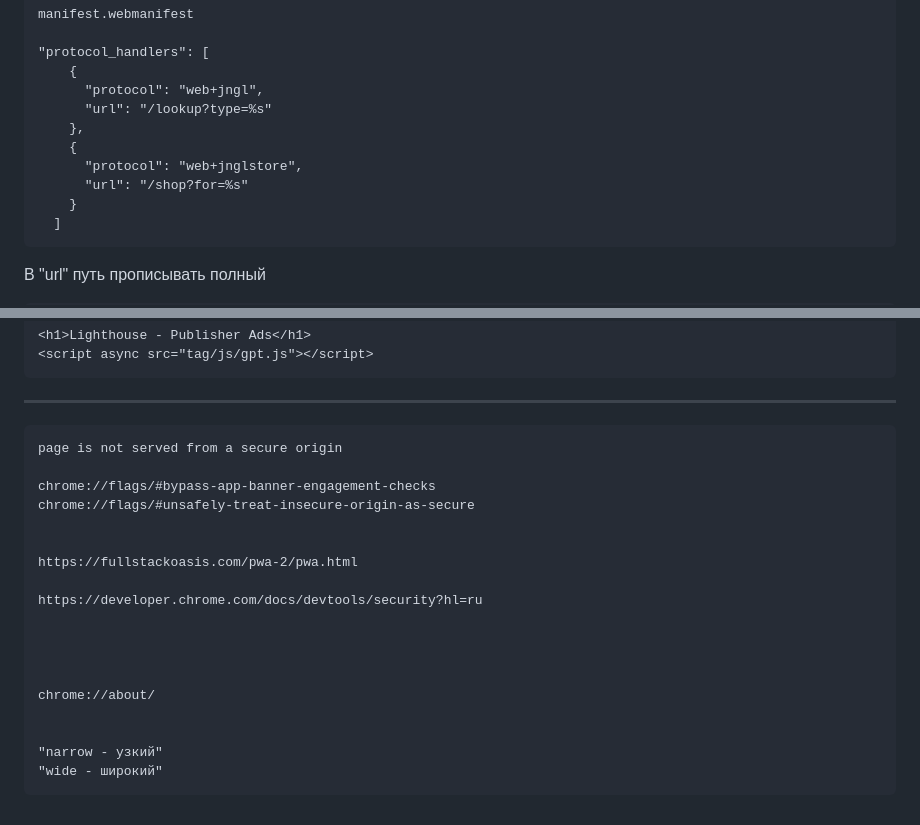
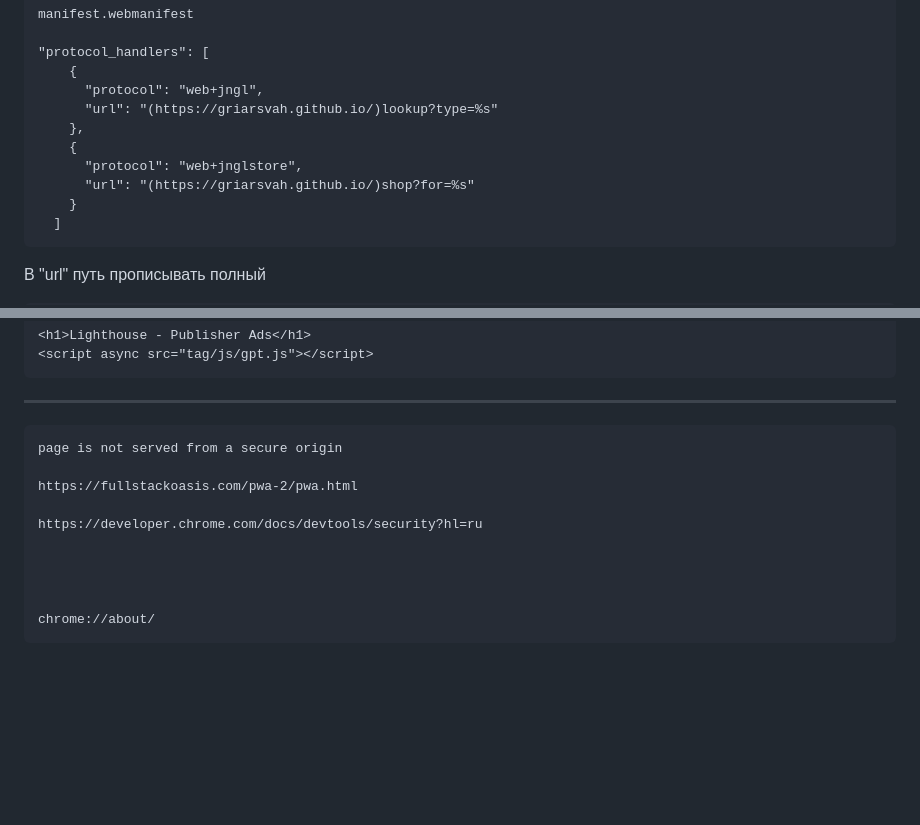
Before and after one commit to griarsvah/min-lighthouse-salute, a Markdown page: README.md, 2 parts joined by grey strips. Rendered like a GitHub page; blank space fills up the shorter version.

````diff
--- a/README.md
+++ b/README.md
@@ -188,11 +188,11 @@ manifest.webmanifest
 "protocol_handlers": [
     {
       "protocol": "web+jngl",
-      "url": "/lookup?type=%s"
+      "url": "(https://griarsvah.github.io/)lookup?type=%s"
     },
     {
       "protocol": "web+jnglstore",
-      "url": "/shop?for=%s"
+      "url": "(https://griarsvah.github.io/)shop?for=%s"
     }
   ]
 ```
@@ -230,10 +230,6 @@ index.html
 ```
 page is not served from a secure origin
 
-chrome://flags/#bypass-app-banner-engagement-checks
-chrome://flags/#unsafely-treat-insecure-origin-as-secure
-
-
 https://fullstackoasis.com/pwa-2/pwa.html
 
 https://developer.chrome.com/docs/devtools/security?hl=ru
@@ -242,8 +238,4 @@ https://developer.chrome.com/docs/devtools/security?hl=ru
 
 
 chrome://about/
-
-
-"narrow - узкий"
-"wide - широкий"
 ```
````
